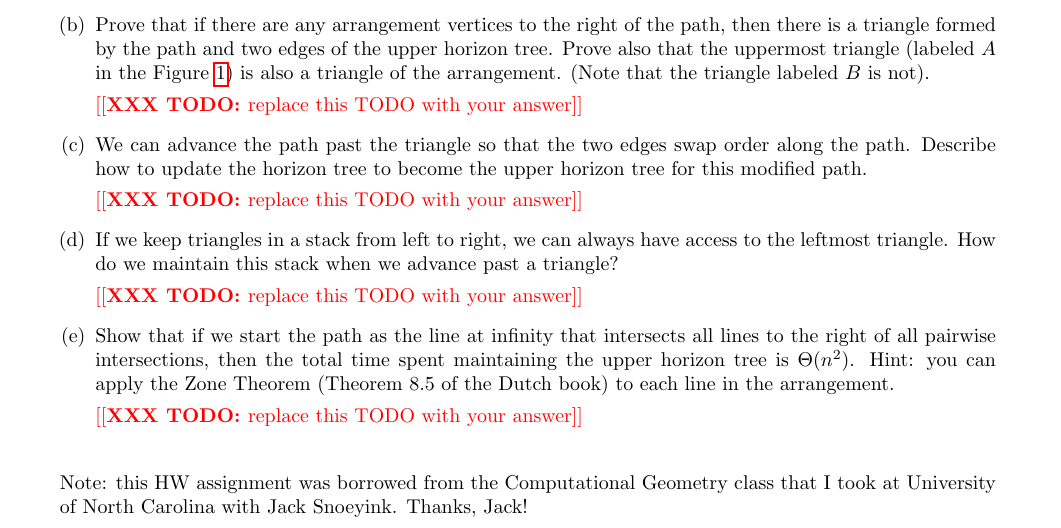
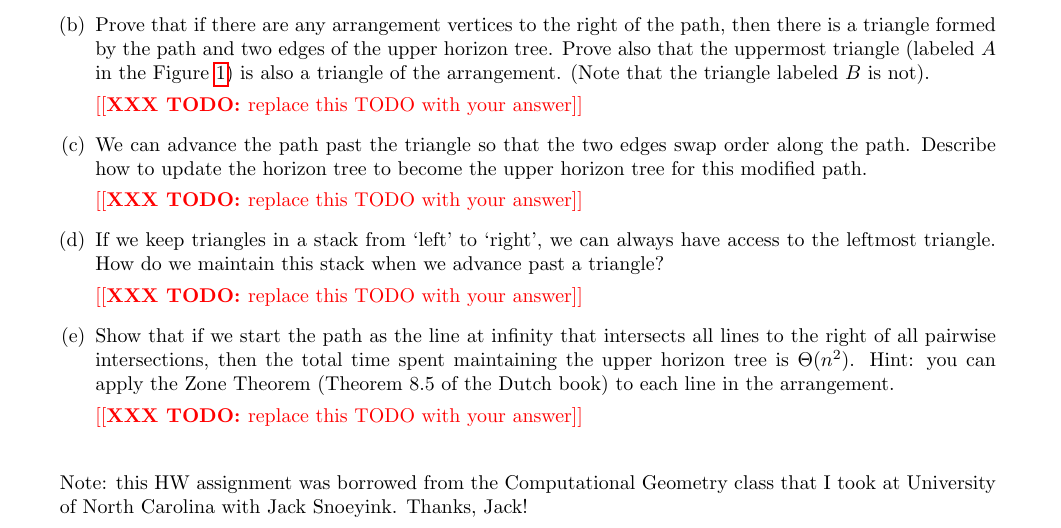
Before and after one commit to msu/csci-534-spring2023, a LaTeX document (hw/5/H-05.tex): part of page 3 of 5, cut so that both start at the same text. Compiled offline with pdfLaTeX.

Commit message:
Add comments for H-05

```diff
--- a/hw/5/H-05.tex
+++ b/hw/5/H-05.tex
@@ -116,9 +116,11 @@ visit all intersections in this arrangement that are to the right of the path.
 
         \todo{replace this TODO with your answer}
 
-    \item If we keep triangles in a stack from left to right, we can always have
+    \item If we keep triangles in a stack from `left' to `right', we can always have
         access to the leftmost triangle.  How do we maintain this stack when we
         advance past a triangle?
+        % Hint: need to define leftmost
+        % Alt approach: use top/down ordering
 
         \todo{replace this TODO with your answer}
 
```
